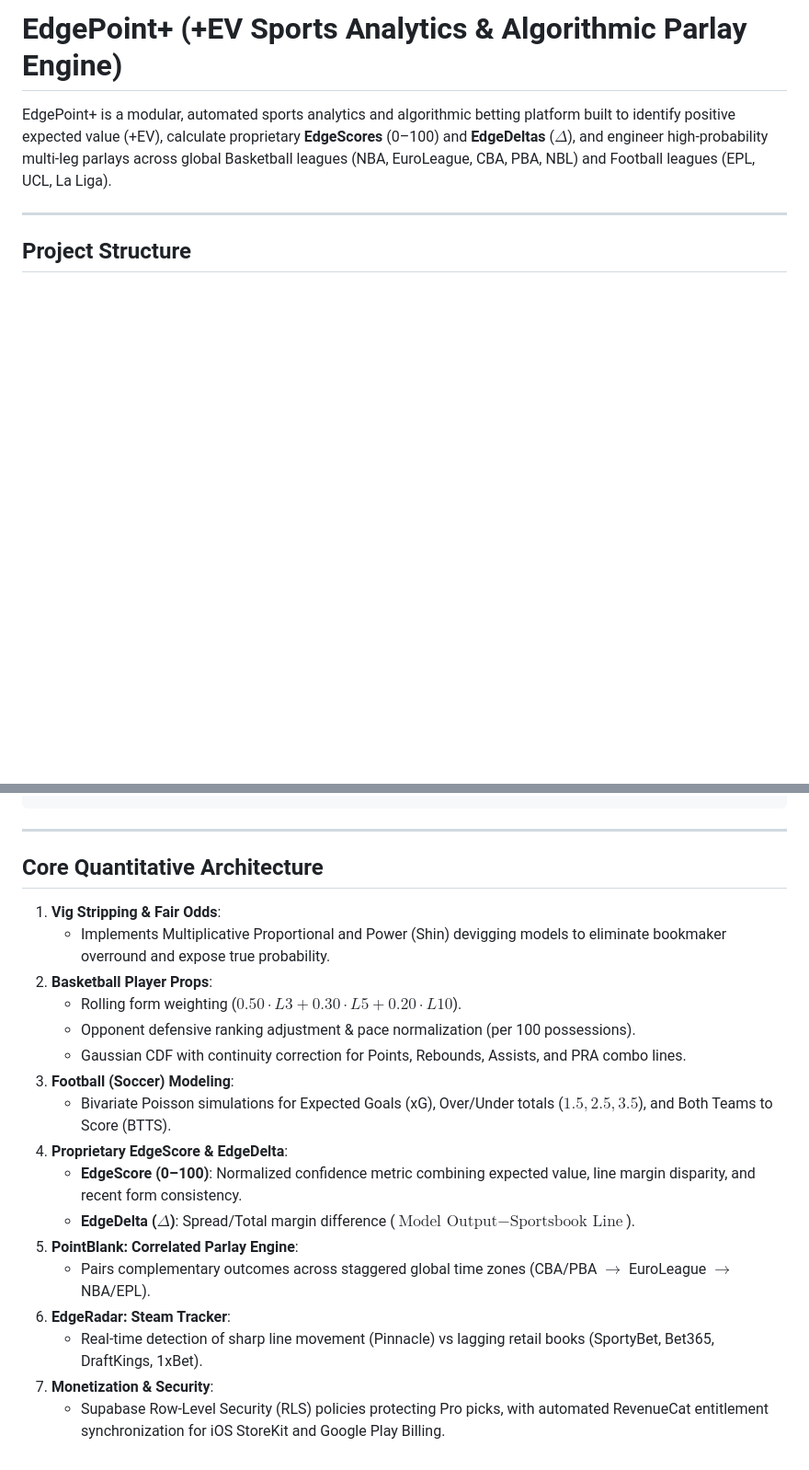
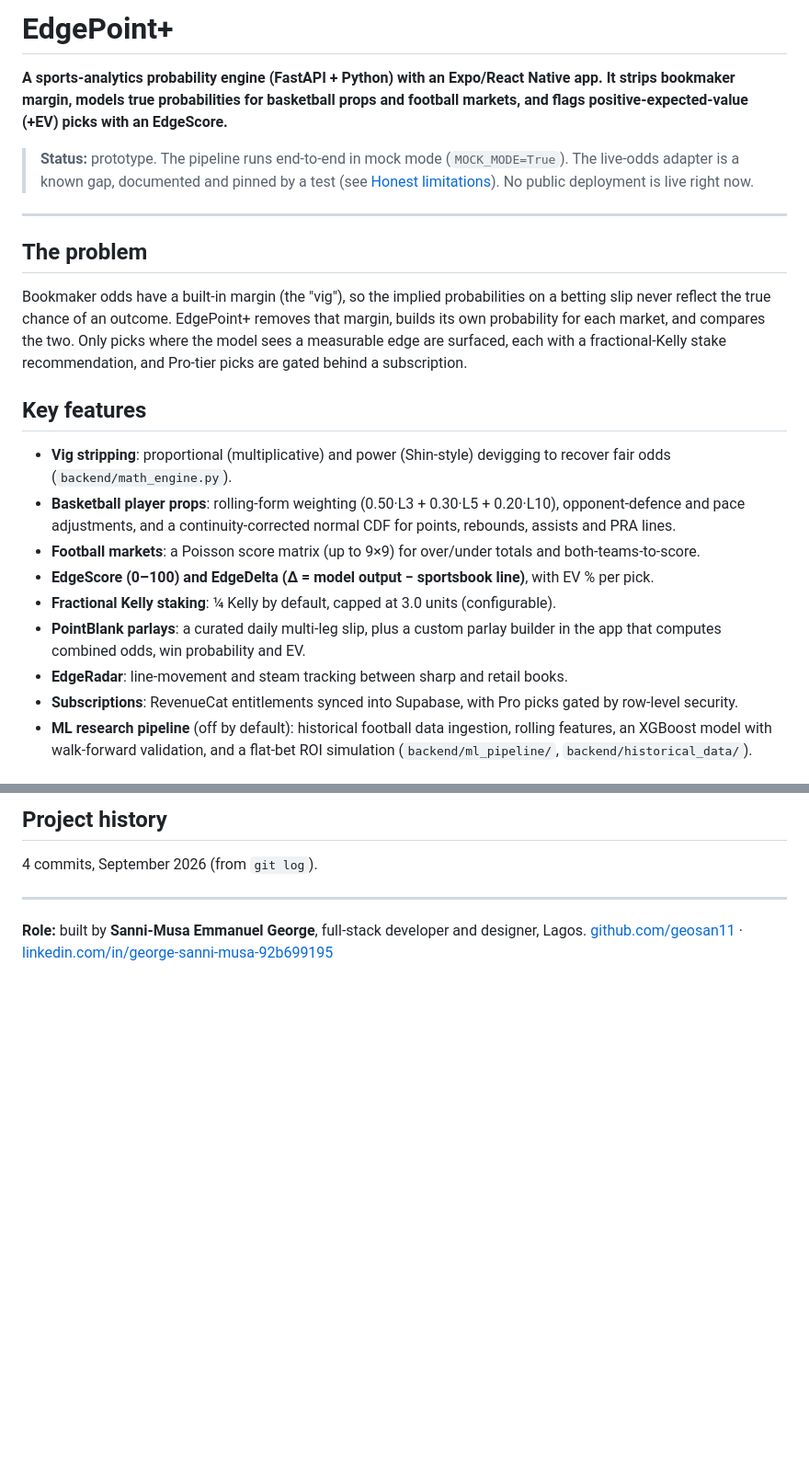
Before and after one commit to geosan11/EdgePoint-, a Markdown page: README.md, 2 parts joined by grey strips. Shown at 92% size. Drawn GitHub-style; blank space fills up the shorter version.

```diff
--- a/README.md
+++ b/README.md
@@ -1,7 +1,24 @@
-# EdgePoint+ (+EV Sports Analytics & Algorithmic Parlay Engine)
+# EdgePoint+
 
-EdgePoint+ is a modular, automated sports analytics and algorithmic betting platform built to identify positive expected value (+EV), calculate proprietary **EdgeScores** (0–100) and **EdgeDeltas** ($\Delta$), and engineer high-probability multi-leg parlays across global Basketball leagues (NBA, EuroLeague, CBA, PBA, NBL) and Football leagues (EPL, UCL, La Liga).
+**A sports-analytics probability engine (FastAPI + Python) with an Expo/React Native app. It strips bookmaker margin, models true probabilities for basketball props and football markets, and flags positive-expected-value (+EV) picks with an EdgeScore.**
+
+> **Status:** prototype. The pipeline runs end-to-end in mock mode (`MOCK_MODE=True`). The live-odds adapter is a known gap, documented and pinned by a test (see [Honest limitations](#honest-limitations)). No public deployment is live right now.
 
 ---
 
-## Project Structure
+## The problem
+
+Bookmaker odds have a built-in margin (the "vig"), so the implied probabilities on a betting slip never reflect the true chance of an outcome. EdgePoint+ removes that margin, builds its own probability for each market, and compares the two. Only picks where the model sees a measurable edge are surfaced, each with a fractional-Kelly stake recommendation, and Pro-tier picks are gated behind a subscription.
+
+## Key features
+
+- **Vig stripping**: proportional (multiplicative) and power (Shin-style) devigging to recover fair odds (`backend/math_engine.py`).
+- **Basketball player props**: rolling-form weighting (0.50·L3 + 0.30·L5 + 0.20·L10), opponent-defence and pace adjustments, and a continuity-corrected normal CDF for points, rebounds, assists and PRA lines.
+- **Football markets**: a Poisson score matrix (up to 9×9) for over/under totals and both-teams-to-score.
+- **EdgeScore (0–100) and EdgeDelta (Δ = model output − sportsbook line)**, with EV % per pick.
+- **Fractional Kelly staking**: ¼ Kelly by default, capped at 3.0 units (configurable).
+- **PointBlank parlays**: a curated daily multi-leg slip, plus a custom parlay builder in the app that computes combined odds, win probability and EV.
+- **EdgeRadar**: line-movement and steam tracking between sharp and retail books.
+- **Subscriptions**: RevenueCat entitlements synced into Supabase, with Pro picks gated by row-level security.
+- **ML research pipeline** (off by default): historical football data ingestion, rolling features, an XGBoost model with walk-forward validation, and a flat-bet ROI simulation (`backend/ml_pipeline/`, `backend/historical_data/`).
+
@@ -32,22 +116,8 @@ EdgePoint-/
+## Project history
+
+4 commits, September 2026 (from `git log`).
 
 ---
 
-## Core Quantitative Architecture
-
-1. **Vig Stripping & Fair Odds**:
-   - Implements Multiplicative Proportional and Power (Shin) devigging models to eliminate bookmaker overround and expose true probability.
-2. **Basketball Player Props**:
-   - Rolling form weighting ($0.50 \cdot L3 + 0.30 \cdot L5 + 0.20 \cdot L10$).
-   - Opponent defensive ranking adjustment & pace normalization (per 100 possessions).
-   - Gaussian CDF with continuity correction for Points, Rebounds, Assists, and PRA combo lines.
-3. **Football (Soccer) Modeling**:
-   - Bivariate Poisson simulations for Expected Goals (xG), Over/Under totals ($1.5, 2.5, 3.5$), and Both Teams to Score (BTTS).
-4. **Proprietary EdgeScore & EdgeDelta**:
-   - **EdgeScore (0–100)**: Normalized confidence metric combining expected value, line margin disparity, and recent form consistency.
-   - **EdgeDelta ($\Delta$)**: Spread/Total margin difference ($\text{Model Output} - \text{Sportsbook Line}$).
-5. **PointBlank: Correlated Parlay Engine**:
-   - Pairs complementary outcomes across staggered global time zones (CBA/PBA $\rightarrow$ EuroLeague $\rightarrow$ NBA/EPL).
-6. **EdgeRadar: Steam Tracker**:
-   - Real-time detection of sharp line movement (Pinnacle) vs lagging retail books (SportyBet, Bet365, DraftKings, 1xBet).
-7. **Monetization & Security**:
-   - Supabase Row-Level Security (RLS) policies protecting Pro picks, with automated RevenueCat entitlement synchronization for iOS StoreKit and Google Play Billing.
+**Role:** built by **Sanni-Musa Emmanuel George**, full-stack developer and designer, Lagos.
+[github.com/geosan11](https://github.com/geosan11) · [linkedin.com/in/george-sanni-musa-92b699195](https://www.linkedin.com/in/george-sanni-musa-92b699195)
```
Also changed, not shown: other parts of README.md (+87 -20 lines).
